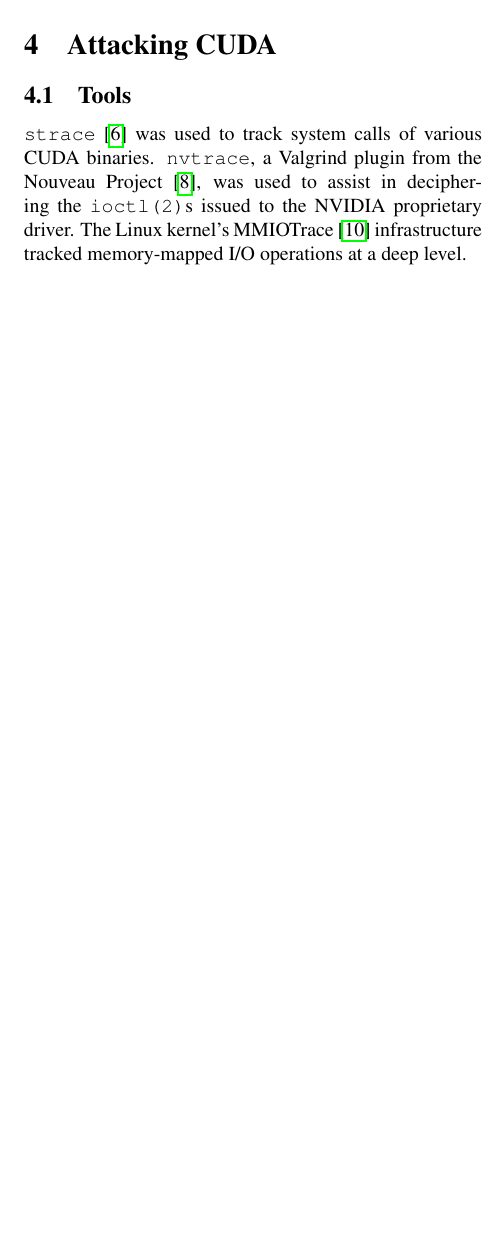
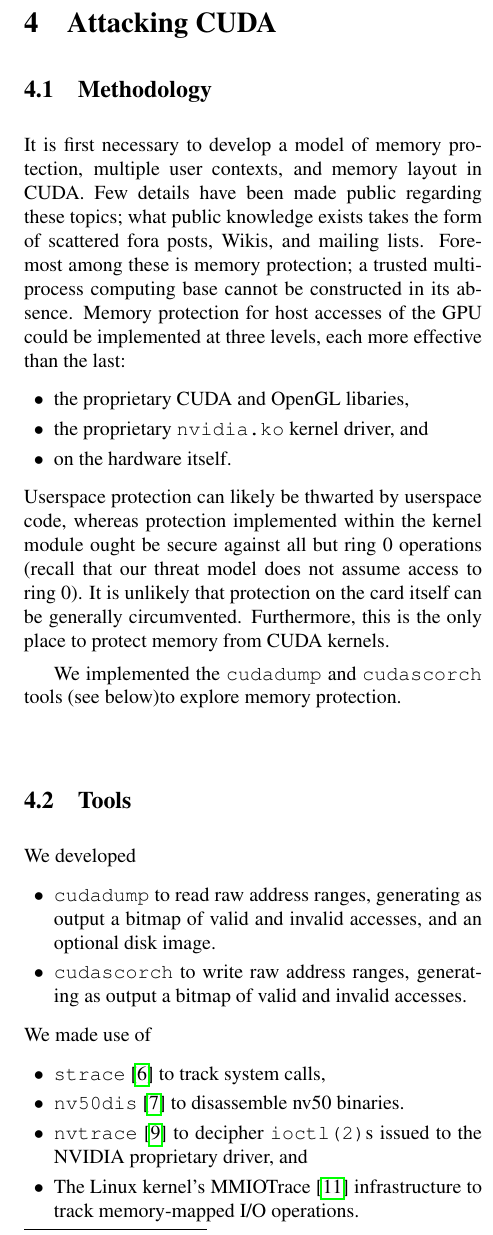
Before and after one commit to dankamongmen/wdp, a LaTeX paper (cs8803ss-project/cs8803ssProject.tex): part of one column of page 3 of 6, cut so that both start at the same text, the shorter picture padded with empty space. Compiled offline with pdfLaTeX.

Commit message:
blah blah fucking blah lots of text (started methodology section), described cudadump and cudascorch, changed all itemize lists to squishlists

```diff
--- a/cs8803ss-project/cs8803ssProject.tex
+++ b/cs8803ss-project/cs8803ssProject.tex
@@ -163,11 +163,47 @@
 
 \section{Attacking CUDA}
+\subsection{Methodology}
+It is first necessary to develop a model of memory protection, multiple user
+contexts, and memory layout in CUDA. Few details have been made public
+regarding these topics; what public knowledge exists takes the form of
+scattered fora posts, Wikis, and mailing lists. Foremost among these is memory
+protection; a trusted multiprocess computing base cannot be constructed in its
+absence. Memory protection for host accesses of the GPU could be implemented at
+three levels, each more effective than the last:
+\squishlist
+\item the proprietary CUDA and OpenGL libaries,
+\item the proprietary \texttt{nvidia.ko} kernel driver, and
+\item on the hardware itself.
+\squishend
+Userspace protection can likely be thwarted by userspace code, whereas
+protection implemented within the kernel module ought be secure against
+all but ring 0 operations (recall that our threat model does not assume access
+to ring 0). It is unlikely that protection on the card itself can be generally
+circumvented. Furthermore, this is the only place to protect memory from CUDA
+kernels.
+
+We implemented the \texttt{cudadump} and
+\texttt{cudascorch} tools (see below)%fixme use ref%
+to explore memory protection.
+
 \subsection{Tools}
-\texttt{strace}\cite{stracecode} was used to track system calls of various CUDA
-binaries. \texttt{nvtrace}, a Valgrind plugin from the Nouveau
-Project\cite{nvtrace}, was used to assist in deciphering the \texttt{ioctl(2)}s
-issued to the NVIDIA proprietary driver. The Linux kernel's MMIOTrace\cite{mmiotrace}
-infrastructure tracked memory-mapped I/O operations at a deep level.
+We developed
+\squishlist
+\item \texttt{cudadump} to read raw address ranges, generating as output a
+bitmap of valid and invalid accesses, and an optional disk image.
+\item \texttt{cudascorch} to write raw address ranges, generating as output a
+bitmap of valid and invalid accesses.
+\squishend
+We made use of
+\squishlist
+\item \texttt{strace}\cite{stracecode} to track system calls,
+\item \texttt{nv50dis}\cite{nv50dis} to disassemble nv50 binaries.
+\item \texttt{nvtrace}\cite{nvtrace} to decipher \texttt{ioctl(2)}s
+issued to the NVIDIA proprietary driver, and
+\item The Linux kernel's MMIOTrace\cite{mmiotrace}
+infrastructure to track memory-mapped I/O operations.
+\squishend
+
 
 \section{Defending CUDA}
 
```
Also changed, not shown: cs8803ss-project/cs8803ssProject.tex (24 more changed lines).
